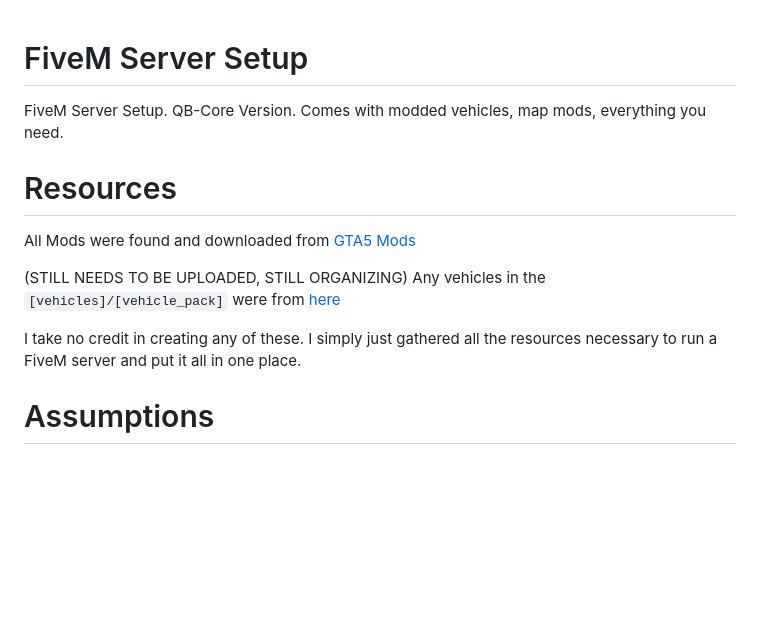
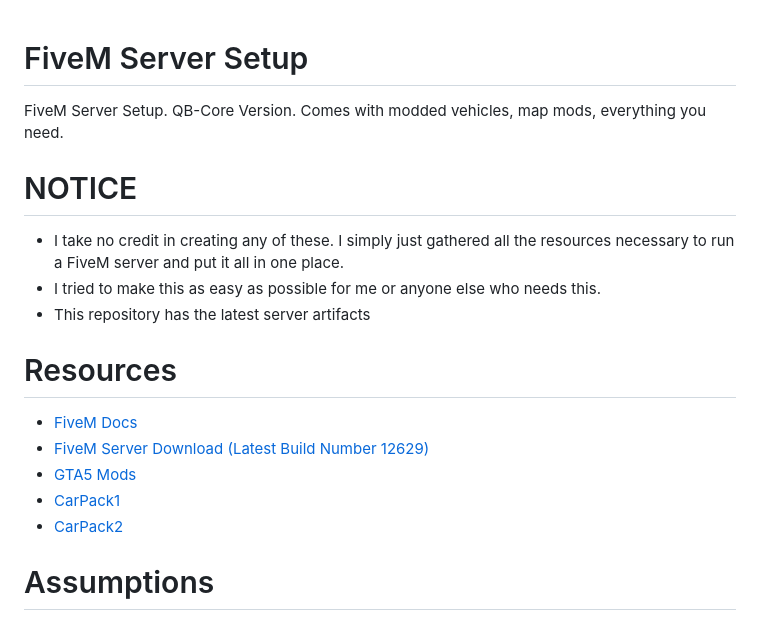
Before and after one commit to lazy-media/fivem, a Markdown page: README.md, the part around one of its changes. Rendered like a GitHub page; blank space fills up the shorter version.

```diff
--- a/README.md
+++ b/README.md
@@ -1,13 +1,19 @@
 # FiveM Server Setup
 FiveM Server Setup. QB-Core Version. Comes with modded vehicles, map mods, everything you need.
 
+# NOTICE
+
+- I take no credit in creating any of these. I simply just gathered all the resources necessary to run a FiveM server and put it all in one place.
+- I tried to make this as easy as possible for me or anyone else who needs this.
+- This repository has the latest server artifacts
+
 # Resources
 
-All Mods were found and downloaded from [GTA5 Mods](https://gta5-mods.com)
-
-(STILL NEEDS TO BE UPLOADED, STILL ORGANIZING) Any vehicles in the `[vehicles]/[vehicle_pack]` were from [here](https://github.com/five-m/Vehicles/tree/master)
-
-I take no credit in creating any of these. I simply just gathered all the resources necessary to run a FiveM server and put it all in one place.
+- [FiveM Docs](https://docs.fivem.net/docs/server-manual/setting-up-a-server-vanilla/)
+- [FiveM Server Download (Latest Build Number 12629)](https://runtime.fivem.net/artifacts/fivem/build_proot_linux/master/12629-1035d9b5ef145feff915708e4c02a3300e3a53c9/fx.tar.xz)
+- [GTA5 Mods](https://www.gta5-mods.com/)
+- [CarPack1](https://github.com/five-m/Vehicles/tree/master)
+- [CarPack2](https://github.com/PLOKMJNB/FiveM-Civ-Car-Pack)
 
 # Assumptions
 
```
Also changed, not shown: other parts of README.md (+0 -2 lines).
